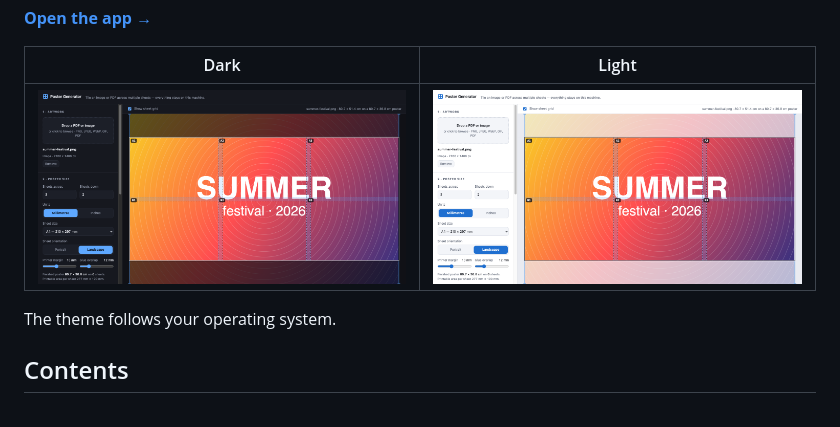
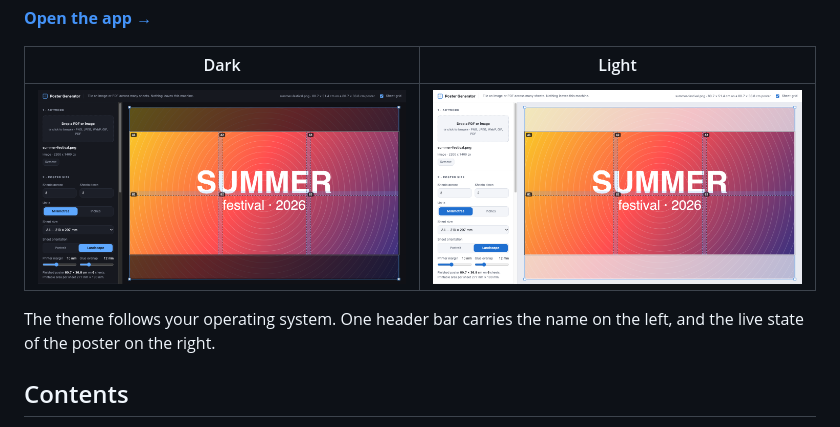
Before and after one commit to sorny/poster-generator, a Markdown page: README.md, the part around the change. Drawn GitHub-style; pictures changed too: docs/screenshot-dark.png, docs/screenshot-light.png.

```diff
--- a/README.md
+++ b/README.md
@@ -17,7 +17,8 @@ network calls, and no telemetry. When Wi-Fi is off, the page still works.
 |---|---|
 | ![Poster Generator, dark theme](docs/screenshot-dark.png) | ![Poster Generator, light theme](docs/screenshot-light.png) |
 
-The theme follows your operating system.
+The theme follows your operating system. One header bar carries the name on the
+left, and the live state of the poster on the right.
 
 ## Contents
 
```
Also changed, not shown: CLAUDE.md (+7 -0 lines), 3 other files.
